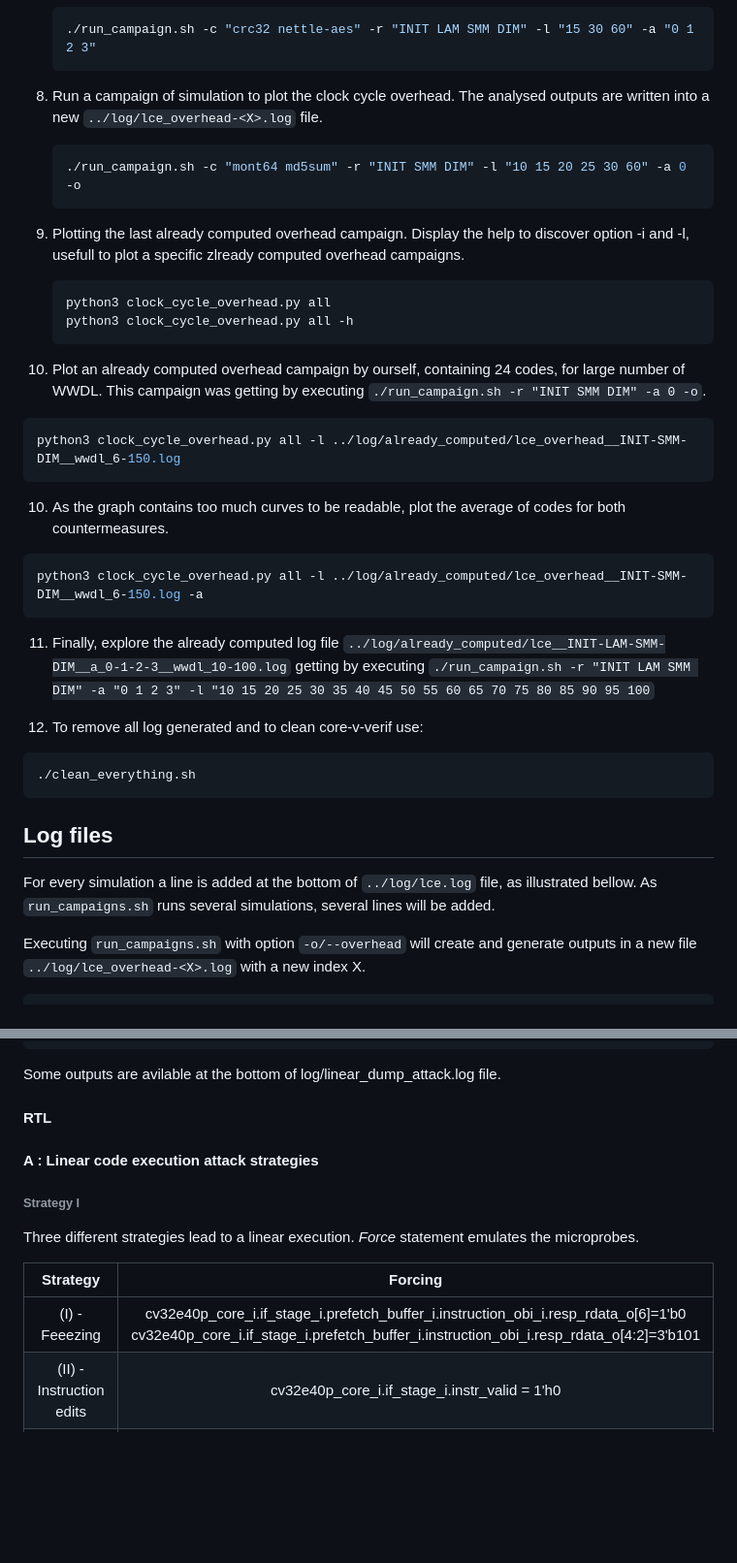
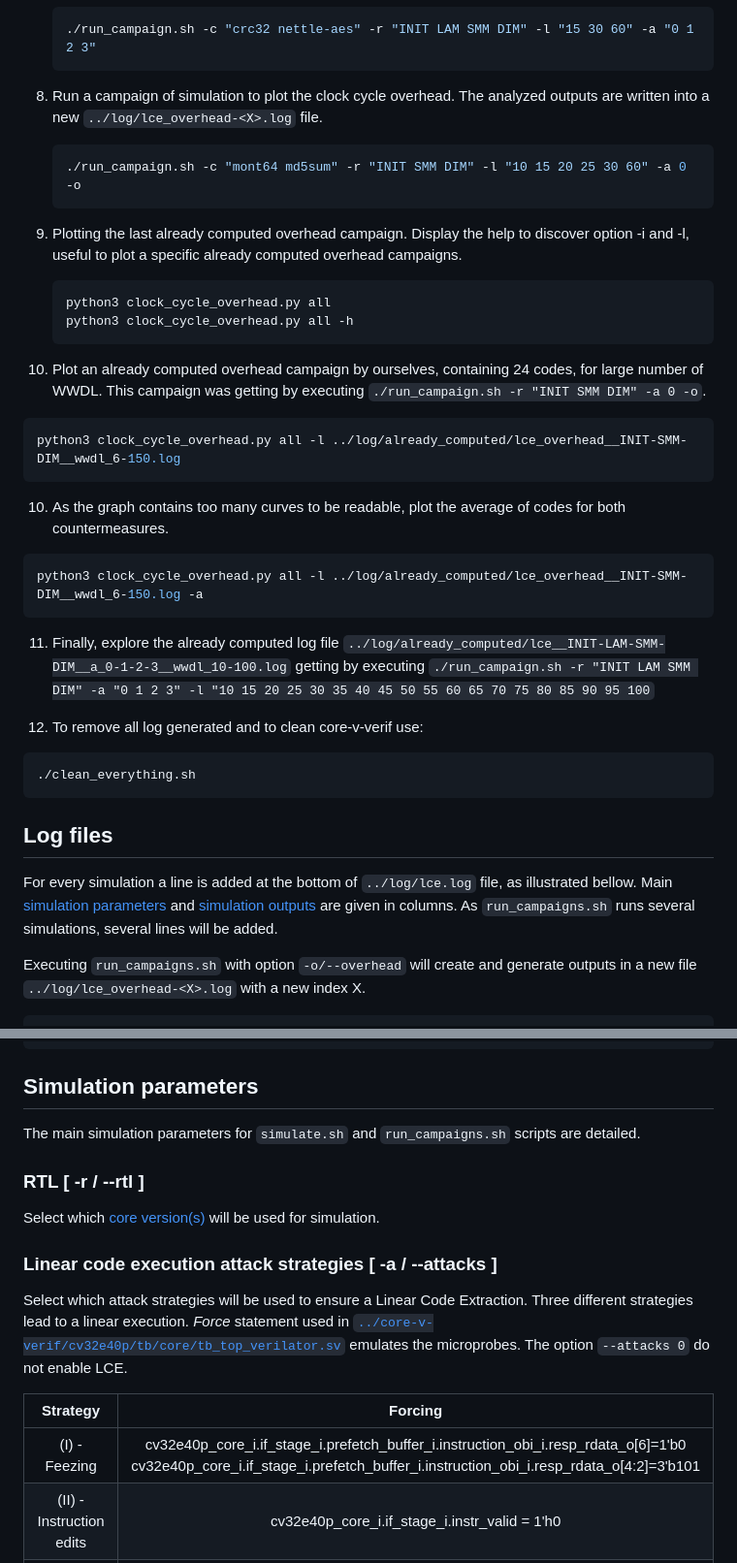
Before and after one commit to theophile-gousselot/linear_code_extraction, a Markdown page: simulation/scripts/README.md, 2 parts joined by grey strips. Shown: that part at 97% size. GitHub-like rendering; blank space fills up the shorter version.

````diff
--- a/simulation/scripts/README.md
+++ b/simulation/scripts/README.md
@@ -49,23 +68,23 @@ To quickly get familiar with execution simulations, follow these instructions :
    ./run_campaign.sh -c "crc32 nettle-aes" -r "INIT LAM SMM DIM" -l "15 30 60" -a "0 1 2 3"
    ```
 
-8. Run a campaign of simulation to plot the clock cycle overhead. The analysed outputs are written into a new `../log/lce_overhead-<X>.log` file.
+8. Run a campaign of simulation to plot the clock cycle overhead. The analyzed outputs are written into a new `../log/lce_overhead-<X>.log` file.
    ```sh
    ./run_campaign.sh -c "mont64 md5sum" -r "INIT SMM DIM" -l "10 15 20 25 30 60" -a 0 -o
    ```
 
-9. Plotting the last already computed overhead campaign. Display the help to discover option -i and -l, usefull to plot a specific zlready computed overhead campaigns.
+9. Plotting the last already computed overhead campaign. Display the help to discover option -i and -l, useful to plot a specific already computed overhead campaigns.
    ```sh
    python3 clock_cycle_overhead.py all
    python3 clock_cycle_overhead.py all -h
    ```
 
-10. Plot an already computed overhead campaign by ourself, containing 24 codes, for large number of WWDL. This campaign was getting by executing `./run_campaign.sh -r "INIT SMM DIM" -a 0 -o`.
+10. Plot an already computed overhead campaign by ourselves, containing 24 codes, for large number of WWDL. This campaign was getting by executing `./run_campaign.sh -r "INIT SMM DIM" -a 0 -o`.
    ```sh
    python3 clock_cycle_overhead.py all -l ../log/already_computed/lce_overhead__INIT-SMM-DIM__wwdl_6-150.log
    ```
 
-10. As the graph contains too much curves to be readable, plot the average of codes for both countermeasures.
+10. As the graph contains too many curves to be readable, plot the average of codes for both countermeasures.
    ```sh
    python3 clock_cycle_overhead.py all -l ../log/already_computed/lce_overhead__INIT-SMM-DIM__wwdl_6-150.log -a
    ```
@@ -78,11 +97,9 @@ To quickly get familiar with execution simulations, follow these instructions :
    ```
 
 
-
-
 ## Log files
 
-For every simulation a line is added at the bottom of `../log/lce.log` file, as illustrated bellow. As `run_campaigns.sh` runs several simulations, several lines will be added.
+For every simulation a line is added at the bottom of `../log/lce.log` file, as illustrated bellow. Main [simulation parameters](#simulation-parameters) and [simulation outputs](#simulation-outputs) are given in columns. As `run_campaigns.sh` runs several simulations, several lines will be added.
 
 Executing `run_campaigns.sh` with option `-o/--overhead` will create and generate outputs in a new file `../log/lce_overhead-<X>.log` with a new index X.
 
@@ -99,19 +116,24 @@ Executing `run_campaigns.sh` with option `-o/--overhead` will create and generat
 ```
 
 
-Some outputs are avilable at the bottom of log/linear_dump_attack.log file.
+## Simulation parameters
 
-#### RTL
+The main simulation parameters for `simulate.sh` and `run_campaigns.sh` scripts are detailed.
 
-#### A : Linear code execution attack strategies
 
-###### Strategy I
+### RTL [ -r / --rtl ]
+Select which [core version(s)](https://github.com/anonymous-submission002/cv32e40p_rtl/tree/dim_cv32e40p) will be used for simulation.
+
+### Linear code execution attack strategies [ -a / --attacks ]
+Select which attack strategies will be used to ensure a Linear Code Extraction.
 Three different strategies lead to a linear execution.
-*Force* statement emulates the microprobes.
+*Force* statement used in [`../core-v-verif/cv32e40p/tb/core/tb_top_verilator.sv`](../core-v-verif/cv32e40p/tb/core/tb_top_verilator.sv) emulates the microprobes.
+The option `--attacks 0` do not enable LCE.
+
 
 |           Strategy          	|                                                                                     Forcing                                                                                    	|
 |:---------------------------:	|:------------------------------------------------------------------------------------------------------------------------------------------------------------------------------:	|
-|        (I) - Feeezing       	| cv32e40p_core_i.if_stage_i.prefetch_buffer_i.instruction_obi_i.resp_rdata_o[6]=1'b0<br>cv32e40p_core_i.if_stage_i.prefetch_buffer_i.instruction_obi_i.resp_rdata_o[4:2]=3'b101 	|
+|        (I) - Feezing       	| cv32e40p_core_i.if_stage_i.prefetch_buffer_i.instruction_obi_i.resp_rdata_o[6]=1'b0<br>cv32e40p_core_i.if_stage_i.prefetch_buffer_i.instruction_obi_i.resp_rdata_o[4:2]=3'b101 	|
 |   (II) - Instruction edits  	|                                                                 cv32e40p_core_i.if_stage_i.instr_valid = 1'h0                                                                 	|
 | (III) - Linear mode forcing 	|                                                                   cv32e40p_core_i.id_stage_i.pc_set_o = 1'h0                                                                   	|
 
````
Also changed, not shown: other parts of simulation/scripts/README.md (+81 -62 lines), README.md (+2 -2 lines), simulation/README.md (+4 -4 lines), doc/diagrams_rtl_simulation_overhead.jpg (added).
